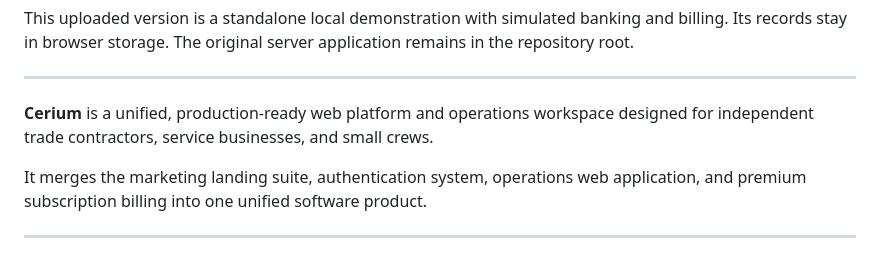
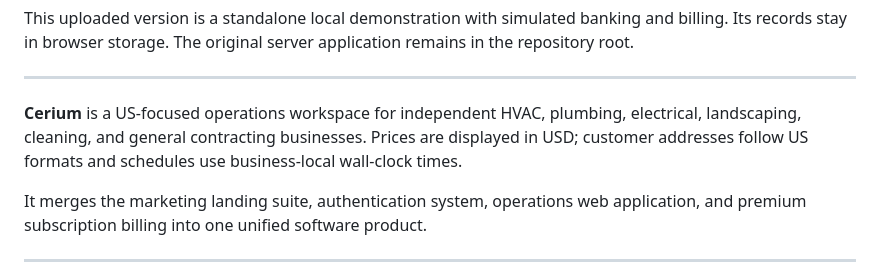
Before and after one commit to karthikt08/cerium-v2, a Markdown page: README.md, the part around the change. GitHub-like rendering.

Commit message:
feat(us): focus landing, registration and setup on US contractor customers

```diff
--- a/README.md
+++ b/README.md
@@ -15,7 +15,7 @@ This uploaded version is a standalone local demonstration with simulated banking
 
 ---
 
-**Cerium** is a unified, production-ready web platform and operations workspace designed for independent trade contractors, service businesses, and small crews.
+**Cerium** is a US-focused operations workspace for independent HVAC, plumbing, electrical, landscaping, cleaning, and general contracting businesses. Prices are displayed in USD; customer addresses follow US formats and schedules use business-local wall-clock times.
 
 It merges the marketing landing suite, authentication system, operations web application, and premium subscription billing into one unified software product.
 
```
